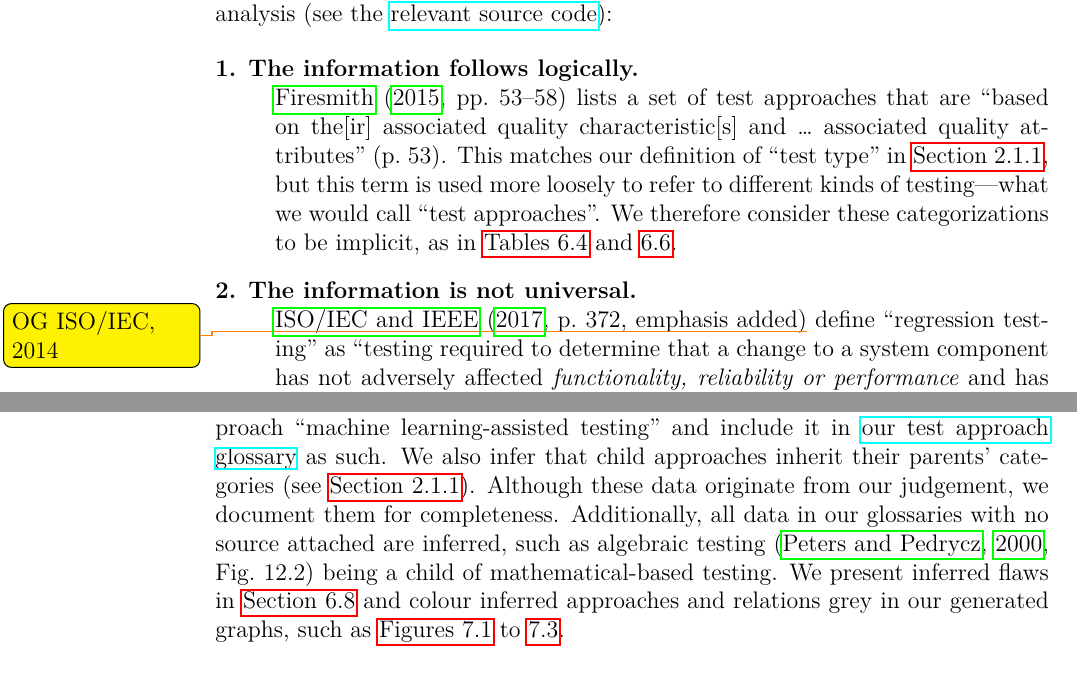
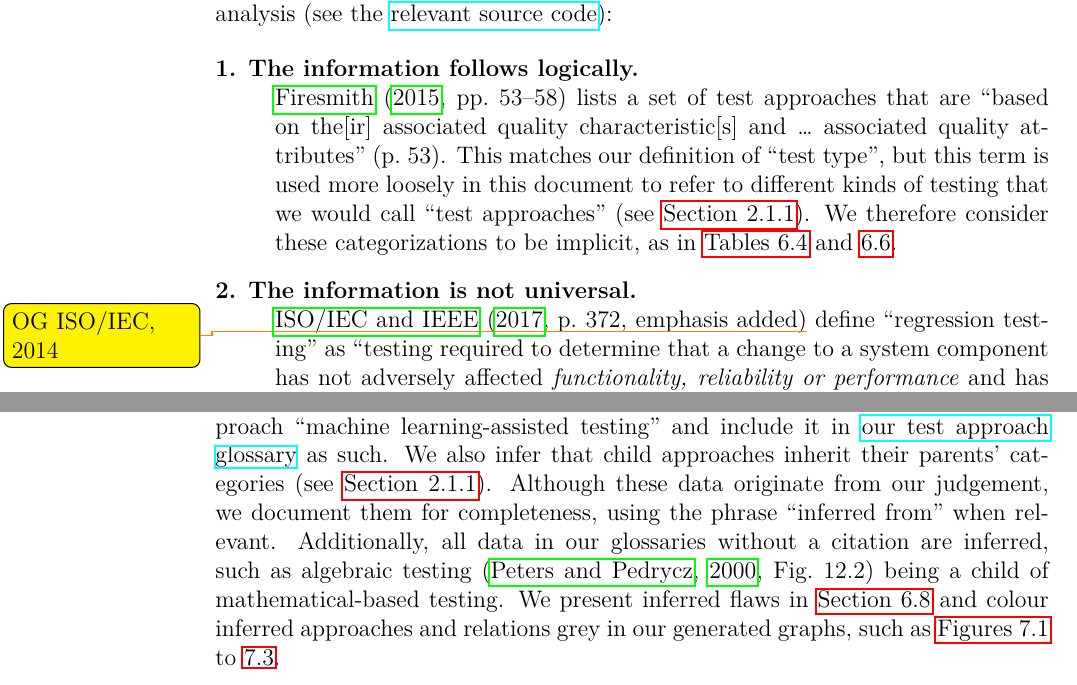
Before and after one commit to samm82/TestingTesting, a LaTeX thesis (thesis.tex, which reads chapters/02_terminology.tex): two parts of pages 36 and 37 of 158, joined at a grey line, cut so that both start at the same text. The pictures show the PDF file thesis.pdf that the author committed with the source.

Commit message:
Improve structure of 'not implicitness' discussion; #174

```diff
--- a/chapters/02_terminology.tex
+++ b/chapters/02_terminology.tex
@@ -527,11 +526,11 @@ them when performing later analysis \impKeywordsCode{}:
           \refHelper \citet[pp.~53\==58]{Firesmith2015} lists a set of test
           approaches that are ``based on the[ir] associated quality
           characteristic[s] and \dots{} associated quality attributes''
-          \citetext{p.~53}. This matches our definition of ``test type'' in
-          \Cref{cats-def}, but this term is used more loosely to refer to
-          different kinds of testing---what we would call ``test approaches''.
-          We therefore consider these categorizations to be implicit, as in
-          \Cref{tab:multiCats\ifnotpaper,tab:infMultiCats\fi}.
+          \citetext{p.~53}. This matches our definition of ``test type'', but
+          this term is used more loosely in this document to refer to different
+          kinds of testing that we would call ``test approaches'' (see
+          \Cref{cats-def}). We therefore consider these categorizations to be
+          implicit, as in \Cref{tab:multiCats\ifnotpaper,tab:infMultiCats\fi}.
     \item [2. The information is not universal.]
           \phantomsection{}\label{imp-case-two}~\\
           \refHelper \citet[p.~372\ifnotpaper, emphasis added\fi]{IEEE2017}%
@@ -612,9 +611,5 @@ For example, we can view subjective flaws separately in
     learning-assisted testing'' and include it in \ourApproachGlossary{} as
     such. We also infer that child approaches inherit their parents' categories
     (see \Cref{cats-def}). Although these data originate from our judgement,
-    we document them for completeness. Additionally, all data in our
-    glossaries with no source attached are inferred, such as algebraic testing
-    \citep[Fig.~12.2]{PetersAndPedrycz2000} being a child of mathematical-based
-    testing. We present inferred flaws in \Cref{infer-flaws} and colour
-    inferred approaches and relations grey in our generated graphs, such as
-    \recFigs{}.
+    we document them for completeness, using the phrase ``inferred from'' when
+    relevant. Additionally, all data in our glossaries without a citation are
@@ -621,3 +619,4 @@ For example, we can view subjective flaws separately in
+    generated graphs, such as \recFigs{}.
 \fi
 
 \subsection{Credibility}\label{cred}
```
Also changed, not shown: paper.pdf, thesis.pdf, chapters/02_terminology.tex (10 more changed lines).
